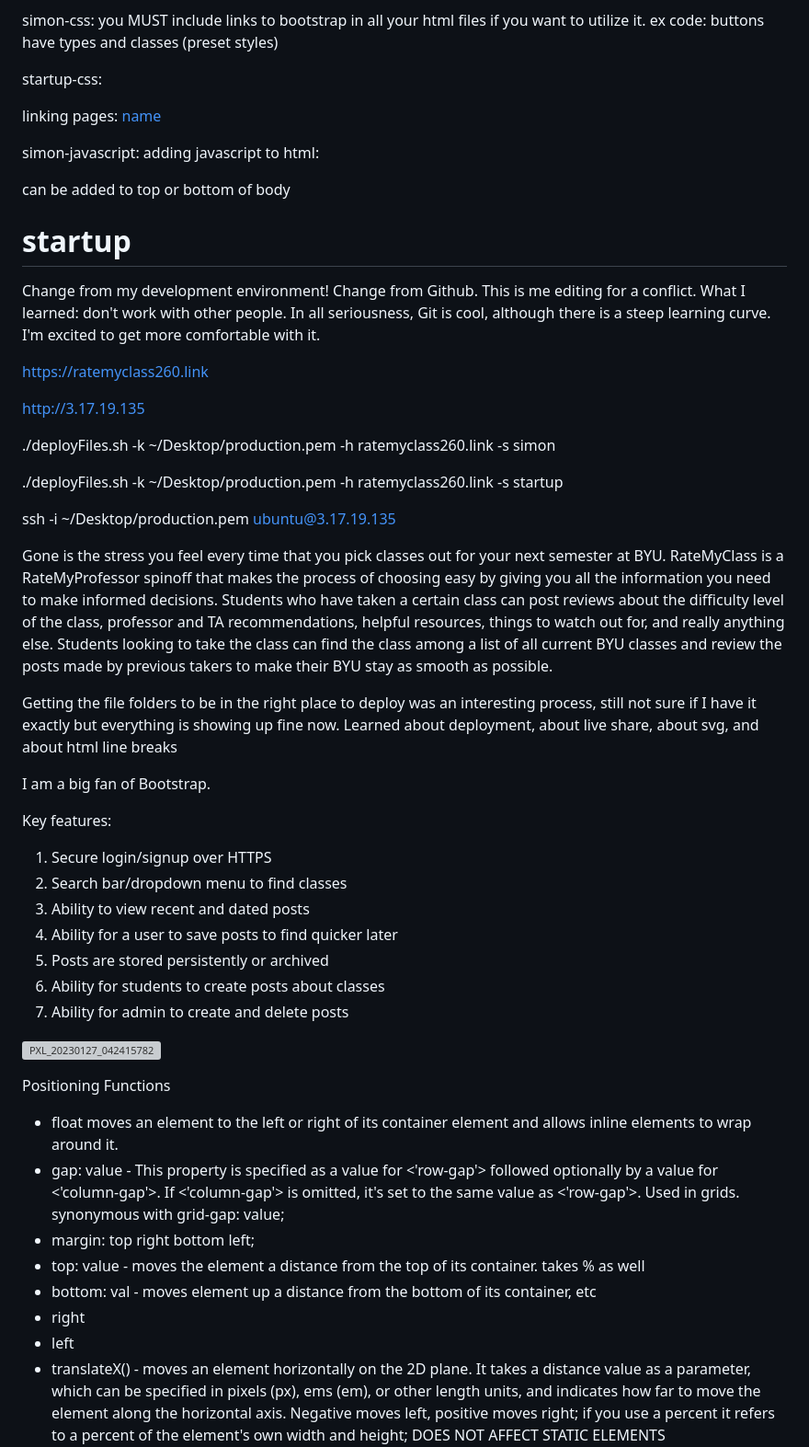
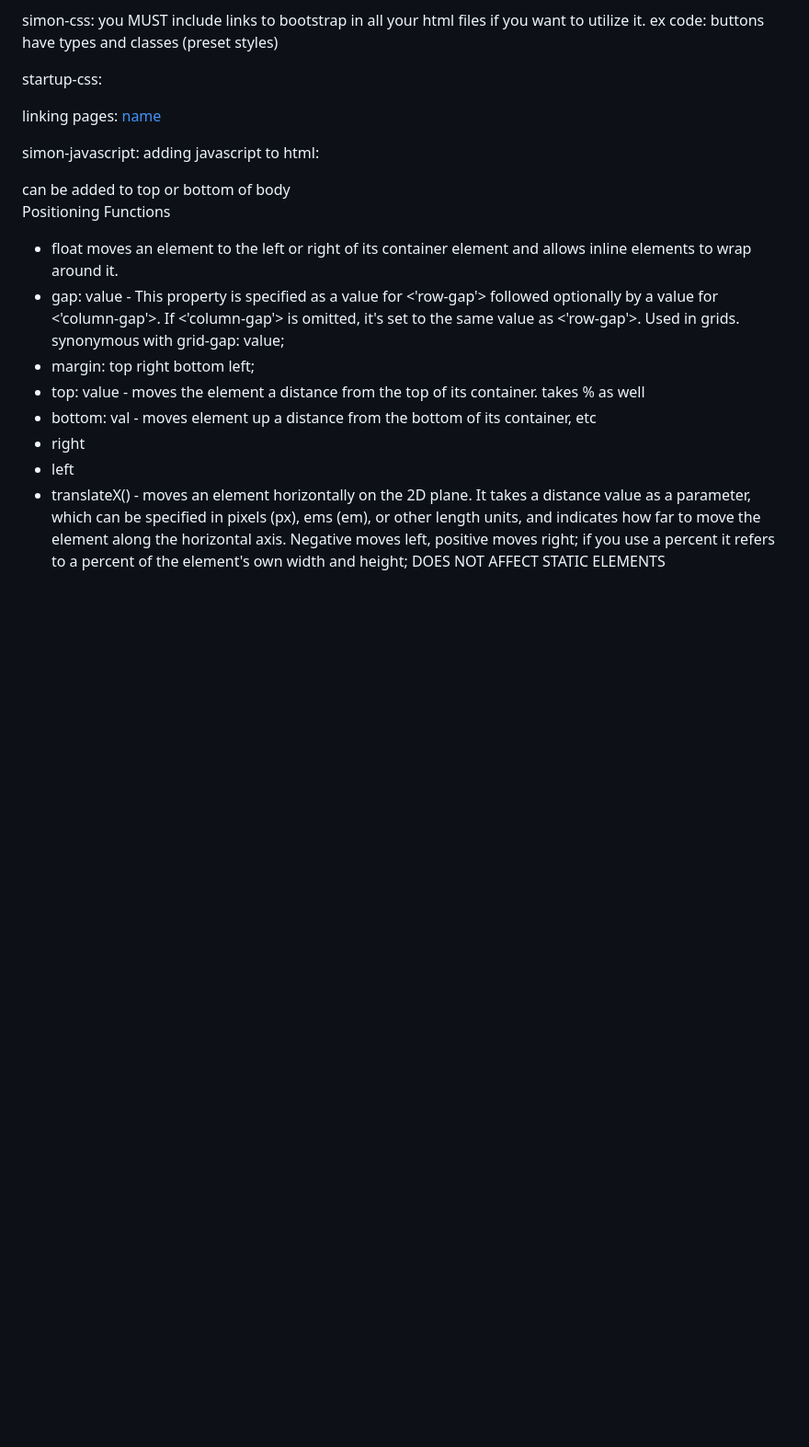
Before and after one commit to abbydelorey/startup, a Markdown page: README.md, the part around the change. Shown: that part at 92% size. Rendered like a GitHub page; blank space fills up the shorter version; grey boxes are pictures that could not be loaded.

```diff
--- a/README.md
+++ b/README.md
@@ -41,39 +41,6 @@ simon-javascript:
     <script src="play.js"></script>
   </body>
   can be added to top or bottom of body
-
-  # startup
-Change from my development environment!
-Change from Github. This is me editing for a conflict.
-What I learned: don't work with other people. In all seriousness, Git is cool, although there is a steep learning curve. I'm excited to get more comfortable with it.
-
-https://ratemyclass260.link
-
-http://3.17.19.135
-
-./deployFiles.sh -k ~/Desktop/production.pem -h ratemyclass260.link -s simon
-
-./deployFiles.sh -k ~/Desktop/production.pem -h ratemyclass260.link -s startup
-
-ssh -i ~/Desktop/production.pem ubuntu@3.17.19.135
-
-Gone is the stress you feel every time that you pick classes out for your next semester at BYU. RateMyClass is a RateMyProfessor spinoff that makes the process of choosing easy by giving you all the information you need to make informed decisions. Students who have taken a certain class can post reviews about the difficulty level of the class, professor and TA recommendations, helpful resources, things to watch out for, and really anything else. Students looking to take the class can find the class among a list of all current BYU classes and review the posts made by previous takers to make their BYU stay as smooth as possible.
-
-Getting the file folders to be in the right place to deploy was an interesting process, still not sure if I have it exactly but everything is showing up fine now. Learned about deployment, about live share, about svg, and about html line breaks
-
-I am a big fan of Bootstrap.
-
-Key features:
-
-1. Secure login/signup over HTTPS
-2. Search bar/dropdown menu to find classes
-3. Ability to view recent and dated posts
-4. Ability for a user to save posts to find quicker later
-5. Posts are stored persistently or archived
-6. Ability for students to create posts about classes
-7. Ability for admin to create and delete posts
-
-![PXL_20230127_042415782](https://user-images.githubusercontent.com/66696151/215009378-1c9ce2a6-6e93-44c0-9fe6-9cc14f556e9b.jpg)
 
 
 Positioning Functions
```
